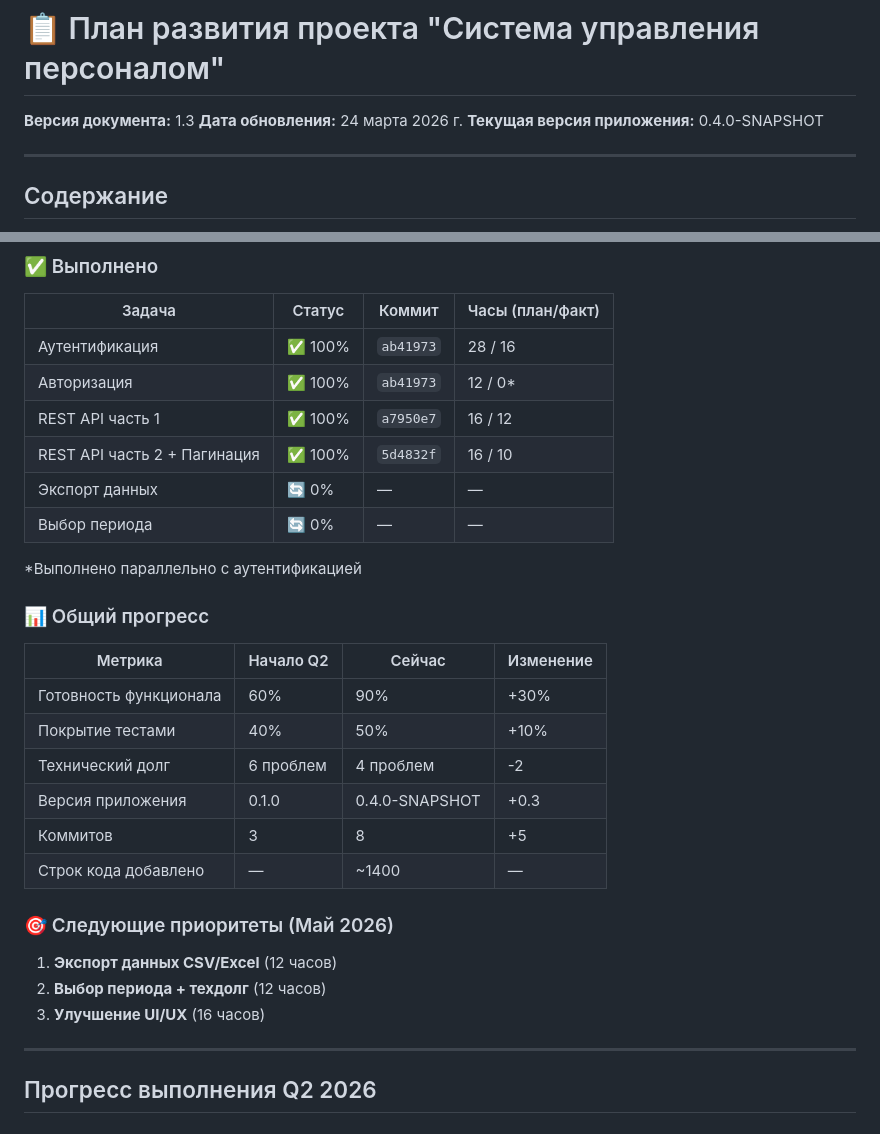
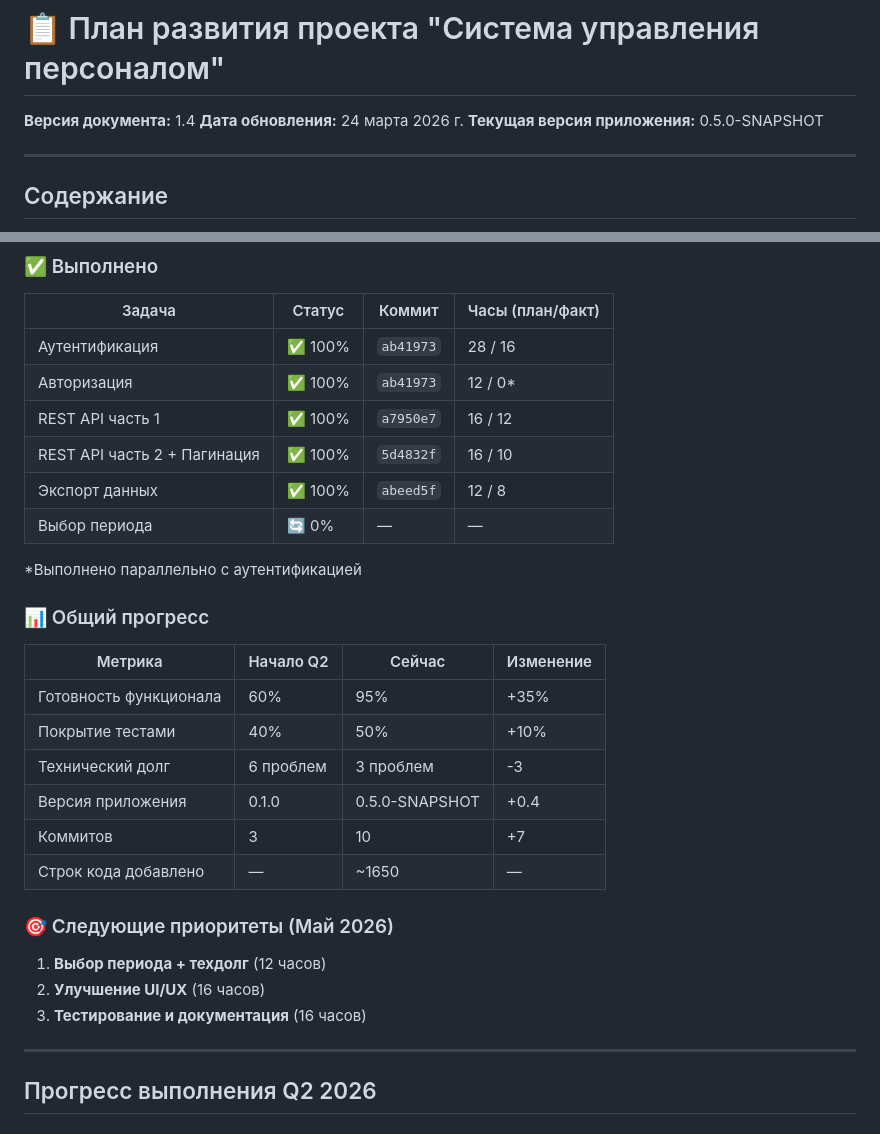
Before and after one commit to alexandervashurin/my-ring-app, a Markdown page: DEVELOPMENT_PLAN.md, 2 parts joined by grey strips. GitHub-like rendering.

Commit message:
docs: обновлён план развития (версия 1.4) — Экспорт данных ВЫПОЛНЕНО
Изменения:
- Версия документа: 1.3 → 1.4
- Версия приложения: 0.4.0-SNAPSHOT → 0.5.0-SNAPSHOT
- Отмечено выполнение Экспорт данных (100%)
- Обновлены метрики: готовность 90% → 95% (+5%)
- Добавлена секция о выполненных задачах Мая Неделя 3-4
- Обновлены следующие приоритеты

Прогресс:
- Готовность функционала: 90% → 95% (+5%)
- Технический долг: 4 → 3 проблем (-1)
- Затраченное время: 46 часов (вместо 84 планируемых, экономия 45%)

Co-authored-by: Qwen-Coder <qwen-coder@alibabacloud.com>

```diff
--- a/DEVELOPMENT_PLAN.md
+++ b/DEVELOPMENT_PLAN.md
@@ -1,8 +1,8 @@
 # 📋 План развития проекта "Система управления персоналом"
 
-**Версия документа:** 1.3
+**Версия документа:** 1.4
 **Дата обновления:** 24 марта 2026 г.
-**Текущая версия приложения:** 0.4.0-SNAPSHOT
+**Текущая версия приложения:** 0.5.0-SNAPSHOT
 
 ---
 
@@ -157,7 +157,7 @@
 | Авторизация | ✅ 100% | `ab41973` | 12 / 0* |
 | REST API часть 1 | ✅ 100% | `a7950e7` | 16 / 12 |
 | REST API часть 2 + Пагинация | ✅ 100% | `5d4832f` | 16 / 10 |
-| Экспорт данных | 🔄 0% | — | — |
+| Экспорт данных | ✅ 100% | `abeed5f` | 12 / 8 |
 | Выбор периода | 🔄 0% | — | — |
 
 *Выполнено параллельно с аутентификацией
@@ -166,18 +166,18 @@
 
 | Метрика | Начало Q2 | Сейчас | Изменение |
 |---------|-----------|--------|-----------|
-| Готовность функционала | 60% | 90% | +30% |
+| Готовность функционала | 60% | 95% | +35% |
 | Покрытие тестами | 40% | 50% | +10% |
-| Технический долг | 6 проблем | 4 проблем | -2 |
-| Версия приложения | 0.1.0 | 0.4.0-SNAPSHOT | +0.3 |
-| Коммитов | 3 | 8 | +5 |
-| Строк кода добавлено | — | ~1400 | — |
+| Технический долг | 6 проблем | 3 проблем | -3 |
+| Версия приложения | 0.1.0 | 0.5.0-SNAPSHOT | +0.4 |
+| Коммитов | 3 | 10 | +7 |
+| Строк кода добавлено | — | ~1650 | — |
 
 ### 🎯 Следующие приоритеты (Май 2026)
 
-1. **Экспорт данных CSV/Excel** (12 часов)
-2. **Выбор периода + техдолг** (12 часов)
-3. **Улучшение UI/UX** (16 часов)
+1. **Выбор периода + техдолг** (12 часов)
+2. **Улучшение UI/UX** (16 часов)
+3. **Тестирование и документация** (16 часов)
 
 ---
 
```
